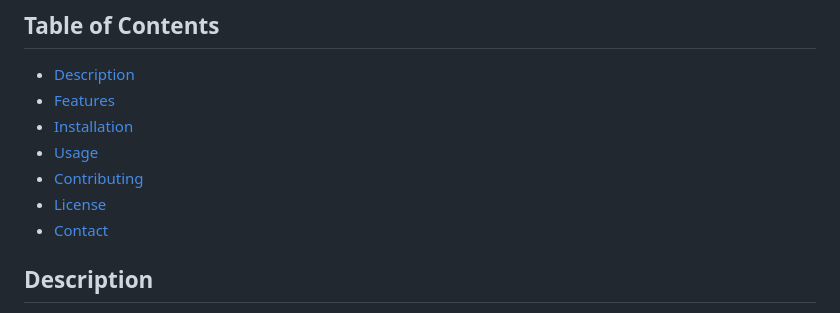
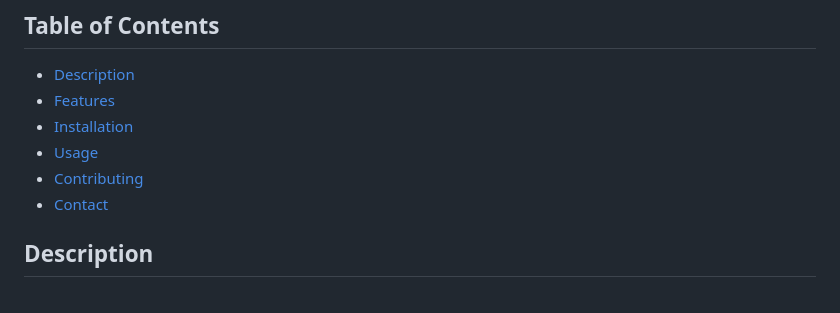
Before and after one commit to SSaurabhShirbhate/SunDown-StuDio, a Markdown page: README.md, the part around the change. Rendered like a GitHub page.

```diff
--- a/README.md
+++ b/README.md
@@ -9,7 +9,6 @@ Welcome to my portfolio website! This project showcases some of my featured work
 - [Installation](#installation)
 - [Usage](#usage)
 - [Contributing](#contributing)
-- [License](#license)
 - [Contact](#contact)
 
 ## Description
```
